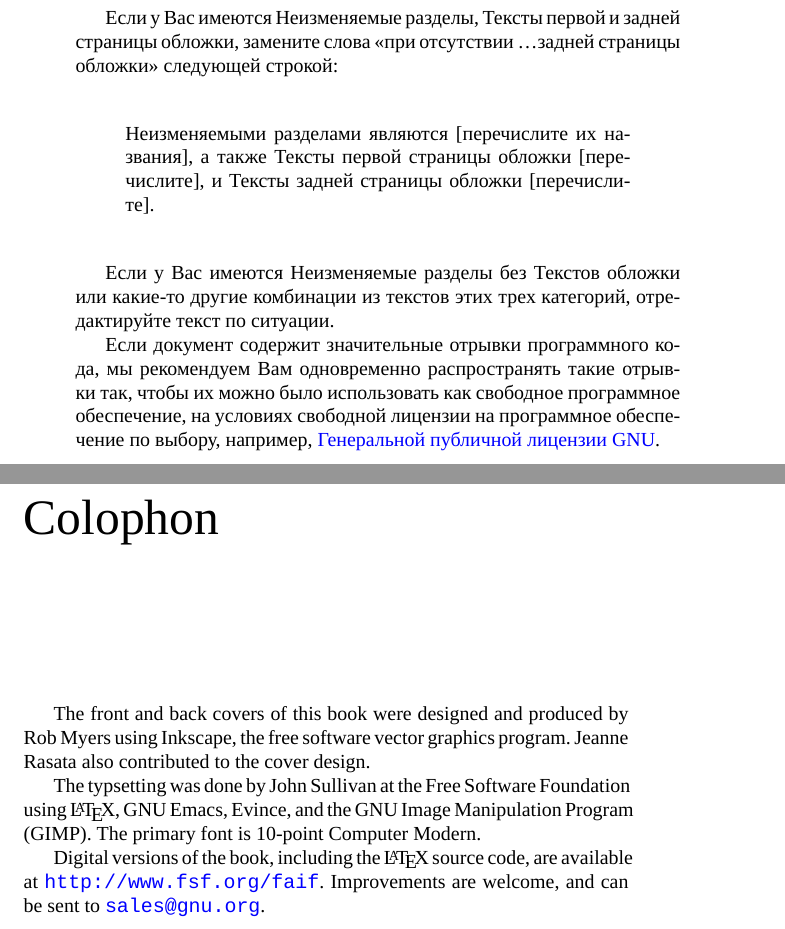
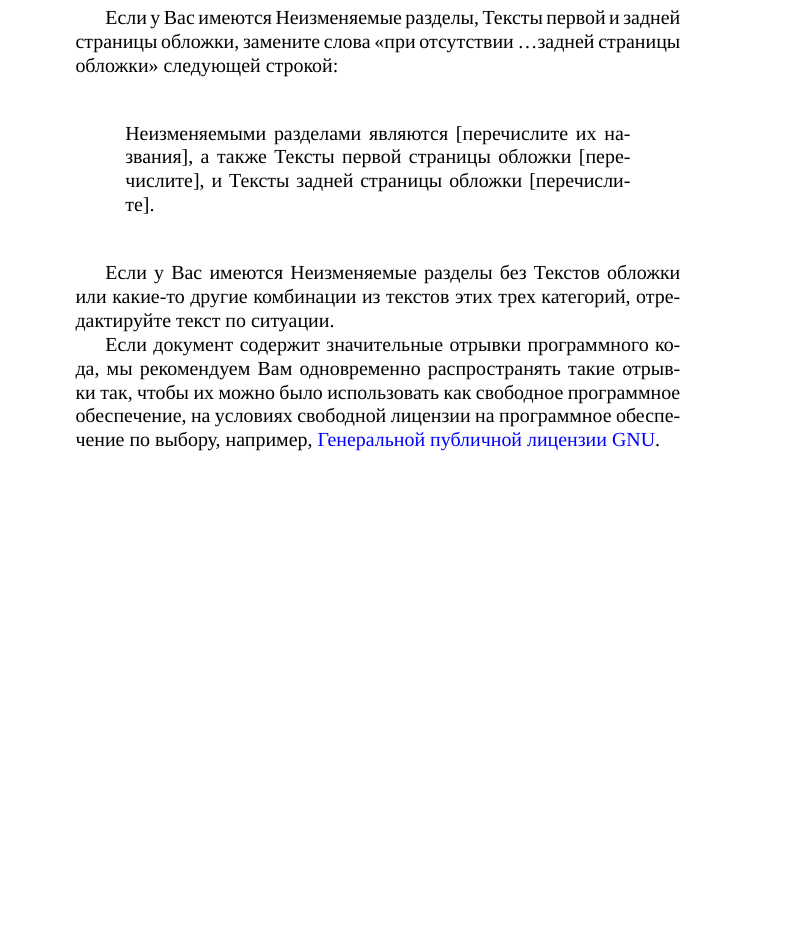
Before and after one commit to jollheef/free-as-in-freedom-v2-ru, a LaTeX book (faif-2.0.tex, which reads colophon.tex): two parts of pages 236 and 237 of 237 before the commit and part of page 236 of 236 after it, the two joined at a grey line, cut so that both start at the same text, the shorter picture padded with empty space. Compiled offline with XeLaTeX.

Commit message:
Remove colophon which is unrelated to translated book

```diff
--- a/colophon.tex
+++ /dev/null
@@ -1,24 +0,0 @@
-%% Copyright (c) 2002, 2010 Sam Williams
-%% Copyright (c) 2010 Richard M. Stallman
-%% Permission is granted to copy, distribute and/or modify this
-%% document under the terms of the GNU Free Documentation License,
-%% Version 1.3 or any later version published by the Free Software
-%% Foundation; with no Invariant Sections, no Front-Cover Texts, and
-%% no Back-Cover Texts. A copy of the license is included in the
-%% file called ``gfdl.tex''.
-
-
-\chapter*{Colophon}
-
-The front and back covers of this book were designed and produced by
-Rob Myers using Inkscape, the free software vector graphics program.
-Jeanne Rasata also contributed to the cover design.
-
-The typsetting was done by John Sullivan at the Free Software
-Foundation using \LaTeX, GNU Emacs, Evince, and the GNU Image
-Manipulation Program (GIMP). The primary font is 10-point Computer
-Modern.
-
-Digital versions of the book, including the \LaTeX\- source code, are
-available at \url{http://www.fsf.org/faif}. Improvements are welcome,
-and can be sent to \url{sales@gnu.org}.
```
Also changed, not shown: faif-2.0.tex (+0 -1 lines).
